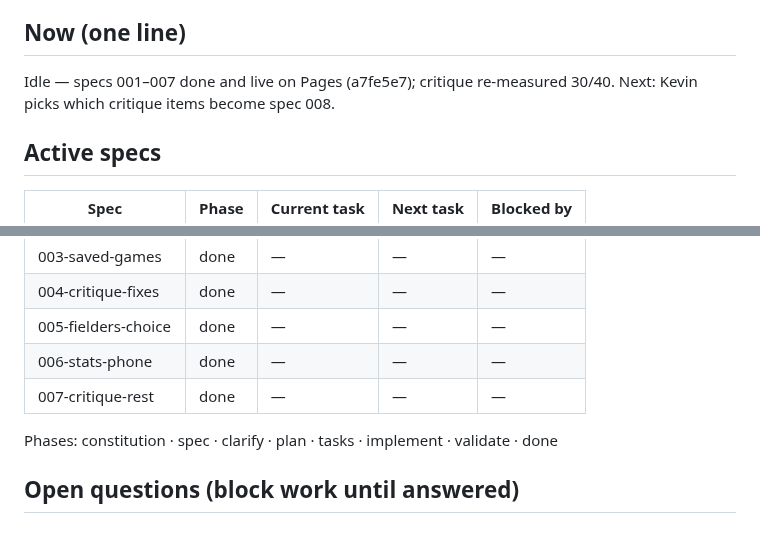
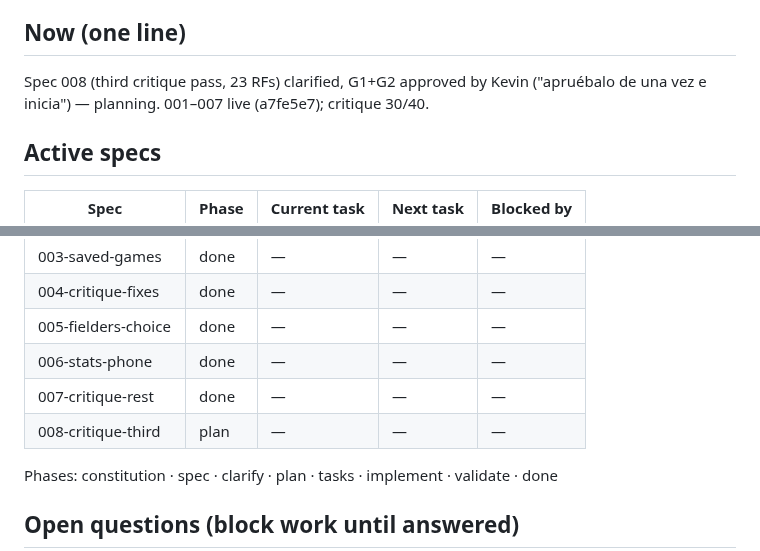
Before and after one commit to KevinPerez2701/softball-lineup, a Markdown page: STATUS.md, 2 parts joined by grey strips. Drawn GitHub-style.

Commit message:
docs(008): spec clarified, G1 approved

```diff
--- a/STATUS.md
+++ b/STATUS.md
@@ -7,6 +7,6 @@ Last updated: 2026-11-06 12:05 UTC-4 by Claude
 
 ## Now (one line)
-Idle — specs 001–007 done and live on Pages (a7fe5e7); critique re-measured 30/40. Next: Kevin picks which critique items become spec 008.
+Spec 008 (third critique pass, 23 RFs) clarified, G1+G2 approved by Kevin ("apruébalo de una vez e inicia") — planning. 001–007 live (a7fe5e7); critique 30/40.
 
 ## Active specs
 | Spec | Phase | Current task | Next task | Blocked by |
@@ -18,6 +18,7 @@ Idle — specs 001–007 done and live on Pages (a7fe5e7); critique re-measured
 | 005-fielders-choice | done | — | — | — |
 | 006-stats-phone | done | — | — | — |
 | 007-critique-rest | done | — | — | — |
+| 008-critique-third | plan | — | — | — |
 
 Phases: constitution · spec · clarify · plan · tasks · implement · validate · done
 
```
Also changed, not shown: other parts of STATUS.md (+1 -1 lines), specs/008-critique-third/spec.md (added, +137 -0 lines).
